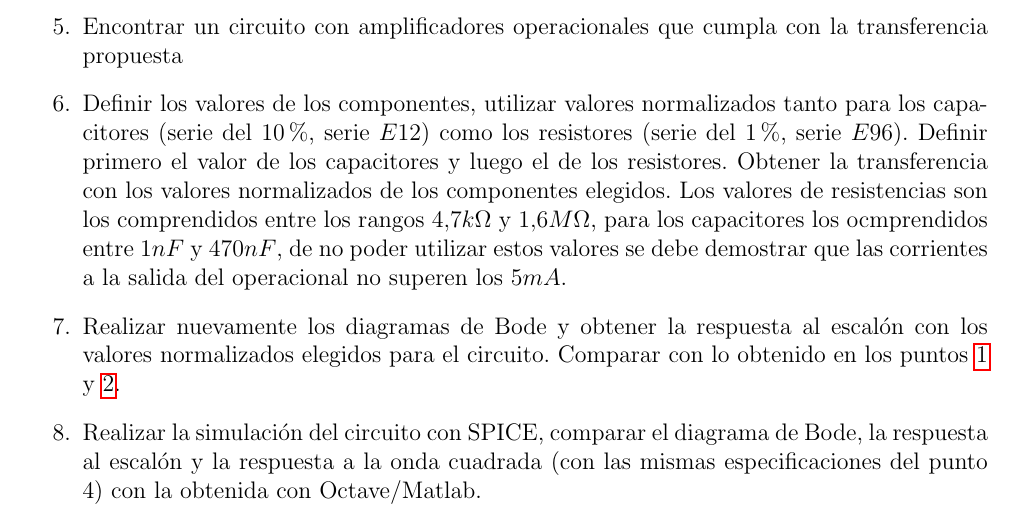
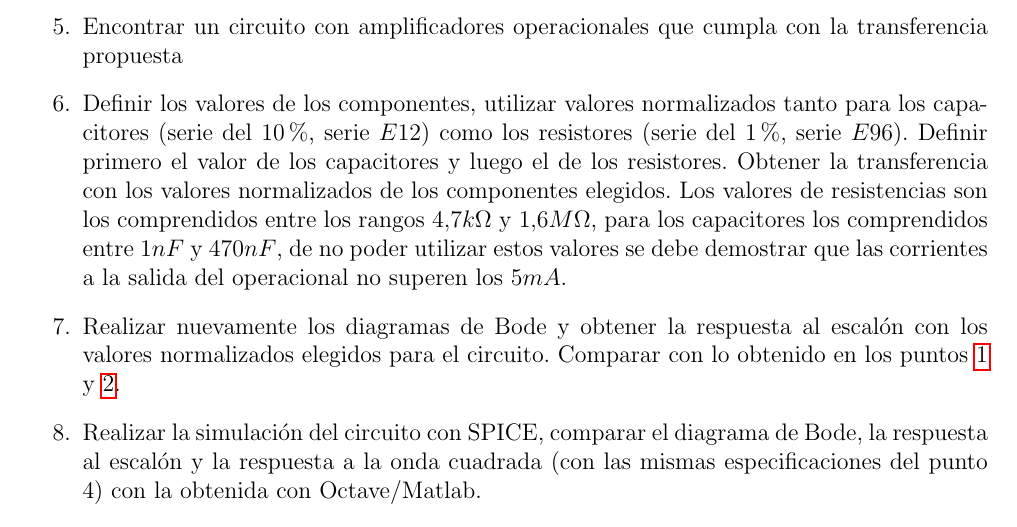
Before and after one commit to mecharri/ADC_TP2019a, a LaTeX document (enunciado_TP.tex): part of page 2 of 4, cut so that both start at the same text. Compiled offline with pdfLaTeX; the source files are stored in an older character set and shown here as Unicode.

Commit message:
Corrección Carla Typo

```diff
--- a/enunciado_TP.tex
+++ b/enunciado_TP.tex
@@ -102,7 +102,7 @@ A partir de la transferencia asiganada se pide:
 \item Obtener la respuesta al escalón y la respuesta al impulso con Octave/Matlab
 \item Obtener la respuesta en Octave/Matlab cuando la excitación es una onda cuadrada de las siguientes frecuencias: $f = \frac{f_0}{10}$; $f = f_0$; $f = 10\cdot f_0 $ \label{ITEM::ITEM4}
 \item Encontrar un circuito con amplificadores operacionales que cumpla con la transferencia propuesta
-\item Definir los valores de los componentes, utilizar valores normalizados tanto para los capacitores (serie del $10\%$, serie $E12$) como los resistores (serie del $1\%$, serie $E96$). Definir primero el valor de los capacitores y luego el de los resistores. Obtener la transferencia con los valores normalizados de los componentes elegidos. Los valores de resistencias son los comprendidos entre los rangos $4.7k\Omega$ y $1.6M\Omega$, para los capacitores los ocmprendidos entre $1nF$ y $470nF$, de no poder utilizar estos valores se debe demostrar que las corrientes a la salida del operacional no superen los $5mA$.
+\item Definir los valores de los componentes, utilizar valores normalizados tanto para los capacitores (serie del $10\%$, serie $E12$) como los resistores (serie del $1\%$, serie $E96$). Definir primero el valor de los capacitores y luego el de los resistores. Obtener la transferencia con los valores normalizados de los componentes elegidos. Los valores de resistencias son los comprendidos entre los rangos $4.7k\Omega$ y $1.6M\Omega$, para los capacitores los comprendidos entre $1nF$ y $470nF$, de no poder utilizar estos valores se debe demostrar que las corrientes a la salida del operacional no superen los $5mA$.
 \item Realizar nuevamente los diagramas de Bode y obtener la respuesta al escalón con los valores normalizados elegidos para el circuito. Comparar con lo obtenido en los puntos \ref{ITEM::ITEM1} y \ref{ITEM::ITEM2}.
 \item Realizar la simulación del circuito con SPICE, comparar el diagrama de Bode, la respuesta al escalón y la respuesta a la onda cuadrada (con las mismas especificaciones del punto 4) con la obtenida con Octave/Matlab.
 \item Realizar un esquema del circuito con todos sus componentes e indicando los terminales del circuito integrado que se conectan. Armar el filtro en un protoboard (aunque se recomienda armar el filtro en un circuito impreso multiperforado o diseñado específicamente).
```
Also changed, not shown: enunciado_TP.pdf.
